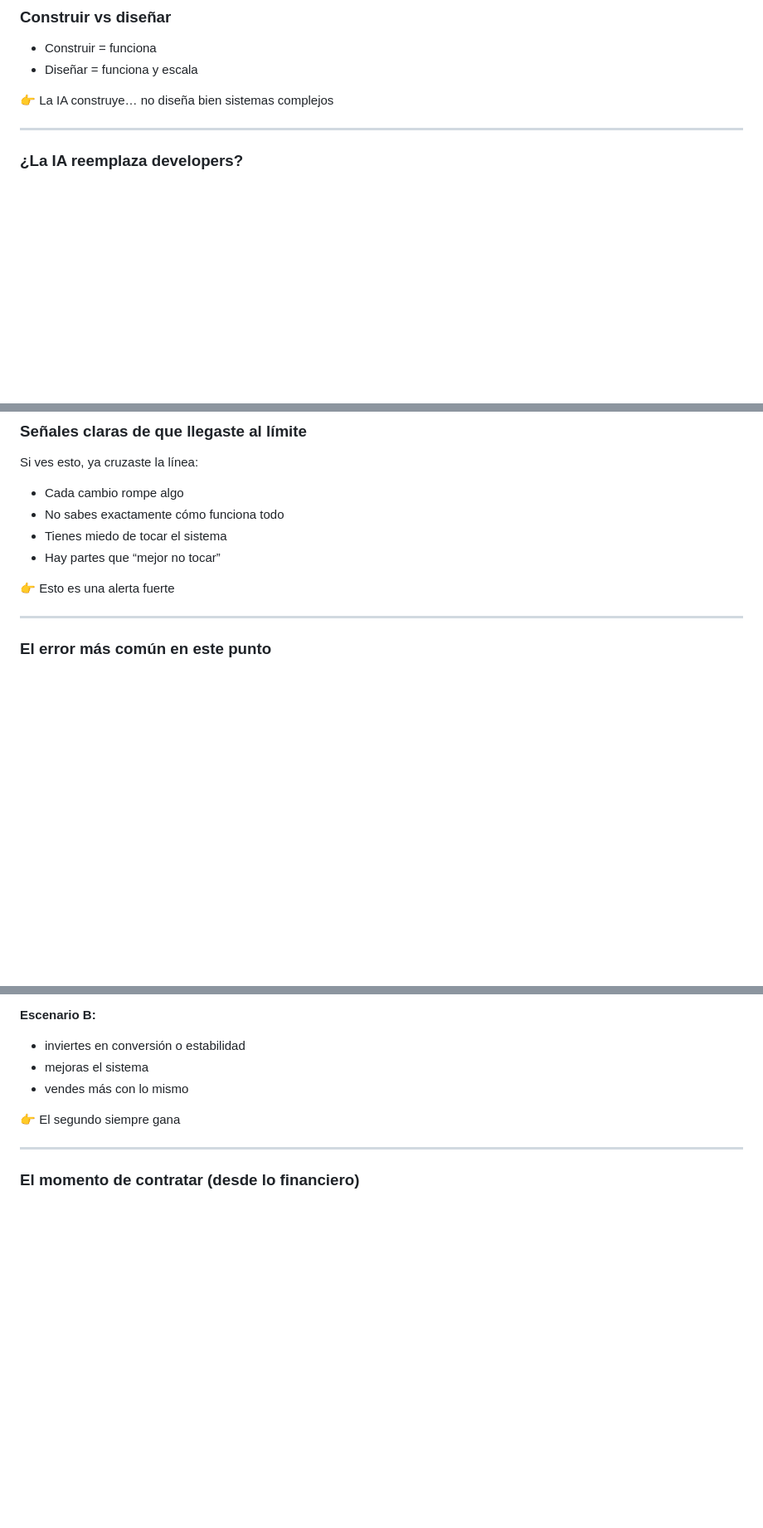
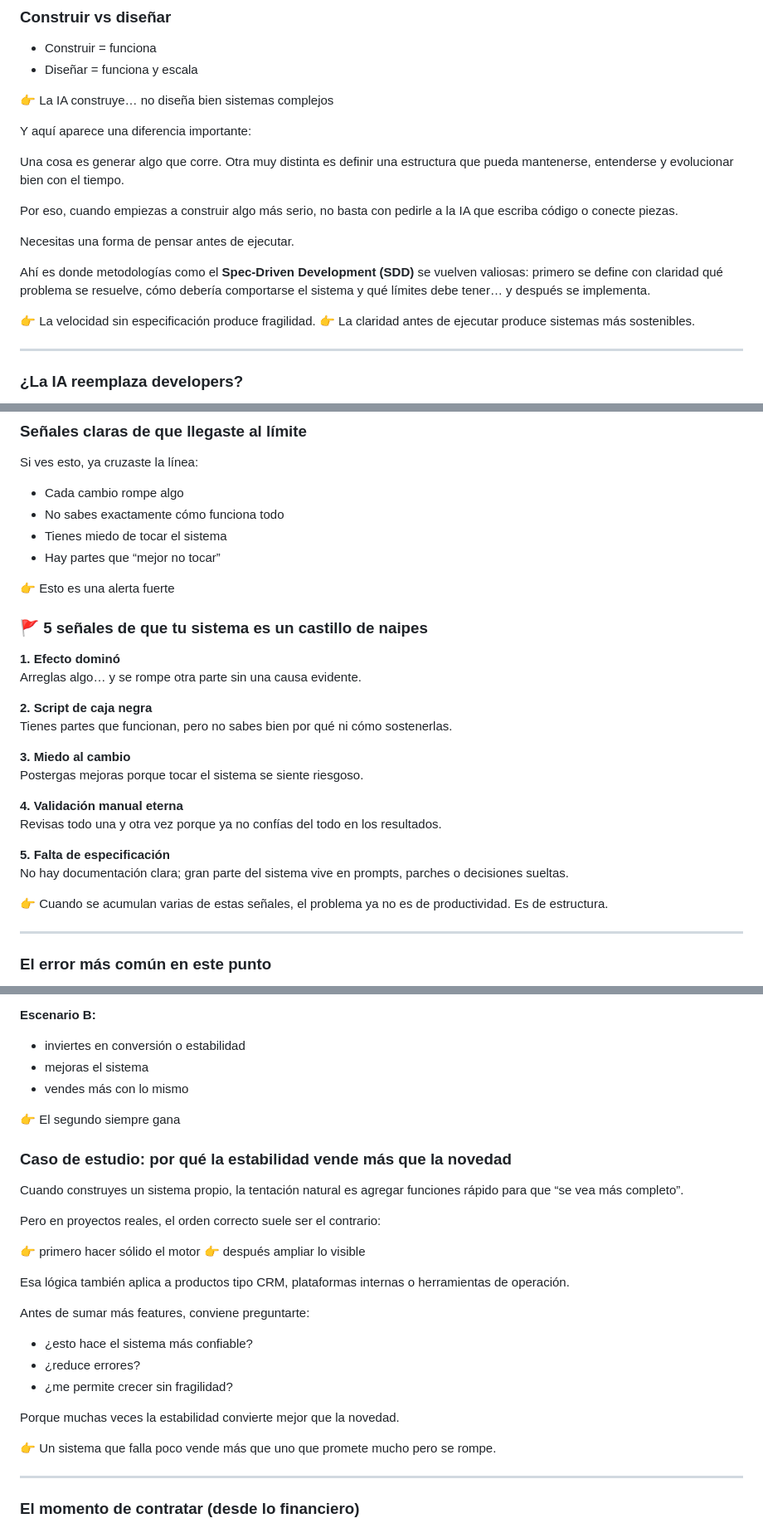
Before and after one commit to juanklagos/ai-founder-system.github.io, a Markdown page: ebook.md, 3 parts joined by grey strips. Shown at 83% size. Rendered like a GitHub page; blank space fills up the shorter version.

```diff
--- a/ebook.md
+++ b/ebook.md
@@ -265,6 +271,20 @@ Luego:
 
 👉 La IA construye… no diseña bien sistemas complejos
 
+Y aquí aparece una diferencia importante:
+
+Una cosa es generar algo que corre.
+Otra muy distinta es definir una estructura que pueda mantenerse, entenderse y evolucionar bien con el tiempo.
+
+Por eso, cuando empiezas a construir algo más serio, no basta con pedirle a la IA que escriba código o conecte piezas.
+
+Necesitas una forma de pensar antes de ejecutar.
+
+Ahí es donde metodologías como el **Spec-Driven Development (SDD)** se vuelven valiosas: primero se define con claridad qué problema se resuelve, cómo debería comportarse el sistema y qué límites debe tener… y después se implementa.
+
+👉 La velocidad sin especificación produce fragilidad.
+👉 La claridad antes de ejecutar produce sistemas más sostenibles.
+
 ---
 
 ### ¿La IA reemplaza developers?
@@ -651,6 +690,25 @@ Si ves esto, ya cruzaste la línea:
 
 👉 Esto es una alerta fuerte
 
+### 🚩 5 señales de que tu sistema es un castillo de naipes
+
+**1. Efecto dominó**
+Arreglas algo… y se rompe otra parte sin una causa evidente.
+
+**2. Script de caja negra**
+Tienes partes que funcionan, pero no sabes bien por qué ni cómo sostenerlas.
+
+**3. Miedo al cambio**
+Postergas mejoras porque tocar el sistema se siente riesgoso.
+
+**4. Validación manual eterna**
+Revisas todo una y otra vez porque ya no confías del todo en los resultados.
+
+**5. Falta de especificación**
+No hay documentación clara; gran parte del sistema vive en prompts, parches o decisiones sueltas.
+
+👉 Cuando se acumulan varias de estas señales, el problema ya no es de productividad. Es de estructura.
+
 ---
 
 ### El error más común en este punto
@@ -1741,6 +1825,27 @@ Dos escenarios:
 
 👉 El segundo siempre gana
 
+### Caso de estudio: por qué la estabilidad vende más que la novedad
+
+Cuando construyes un sistema propio, la tentación natural es agregar funciones rápido para que “se vea más completo”.
+
+Pero en proyectos reales, el orden correcto suele ser el contrario:
+
+👉 primero hacer sólido el motor
+👉 después ampliar lo visible
+
+Esa lógica también aplica a productos tipo CRM, plataformas internas o herramientas de operación.
+
+Antes de sumar más features, conviene preguntarte:
+
+- ¿esto hace el sistema más confiable?
+- ¿reduce errores?
+- ¿me permite crecer sin fragilidad?
+
+Porque muchas veces la estabilidad convierte mejor que la novedad.
+
+👉 Un sistema que falla poco vende más que uno que promete mucho pero se rompe.
+
 ---
 
 ### El momento de contratar (desde lo financiero)
```
Also changed, not shown: other parts of ebook.md (+63 -0 lines).
